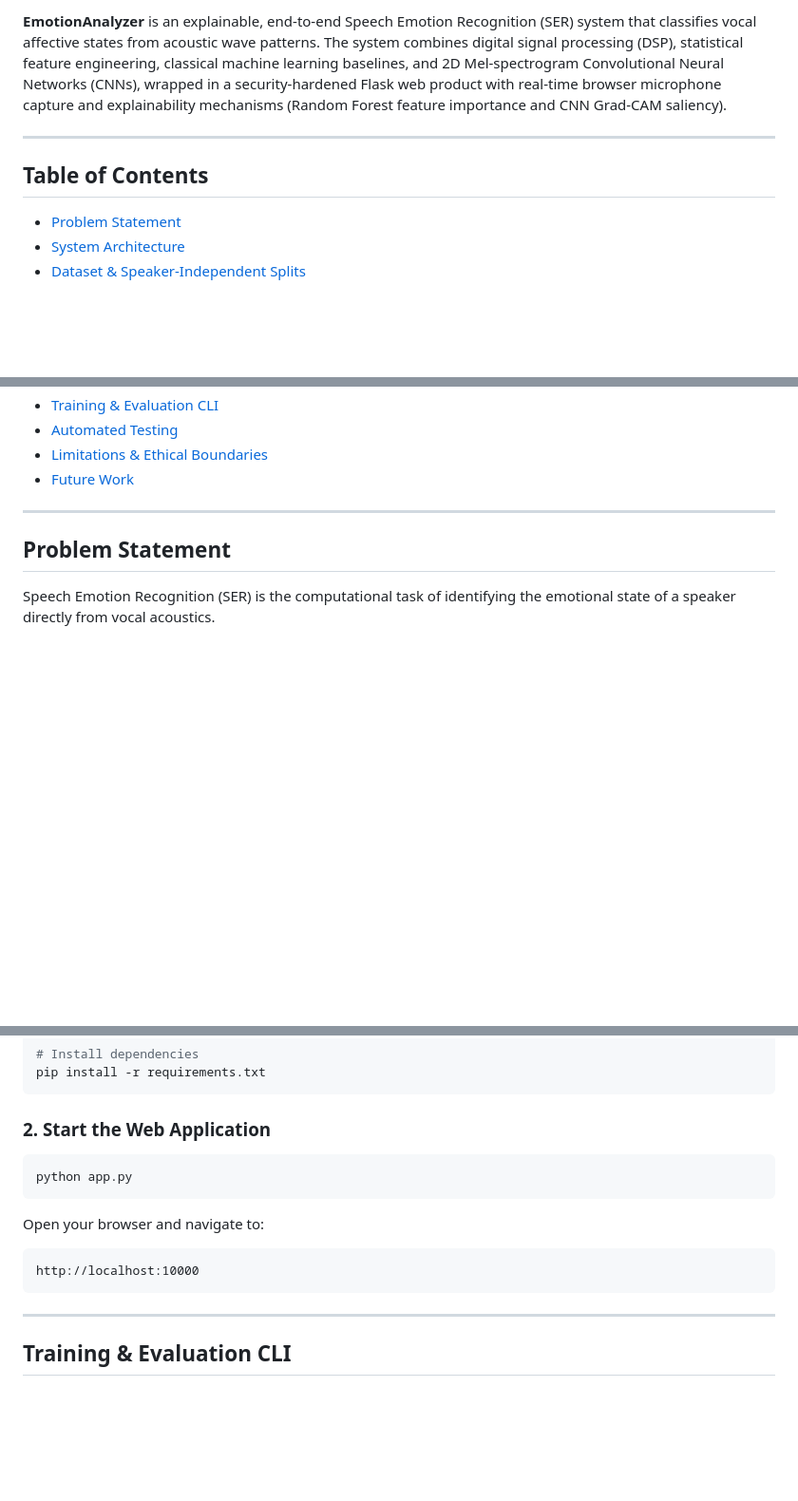
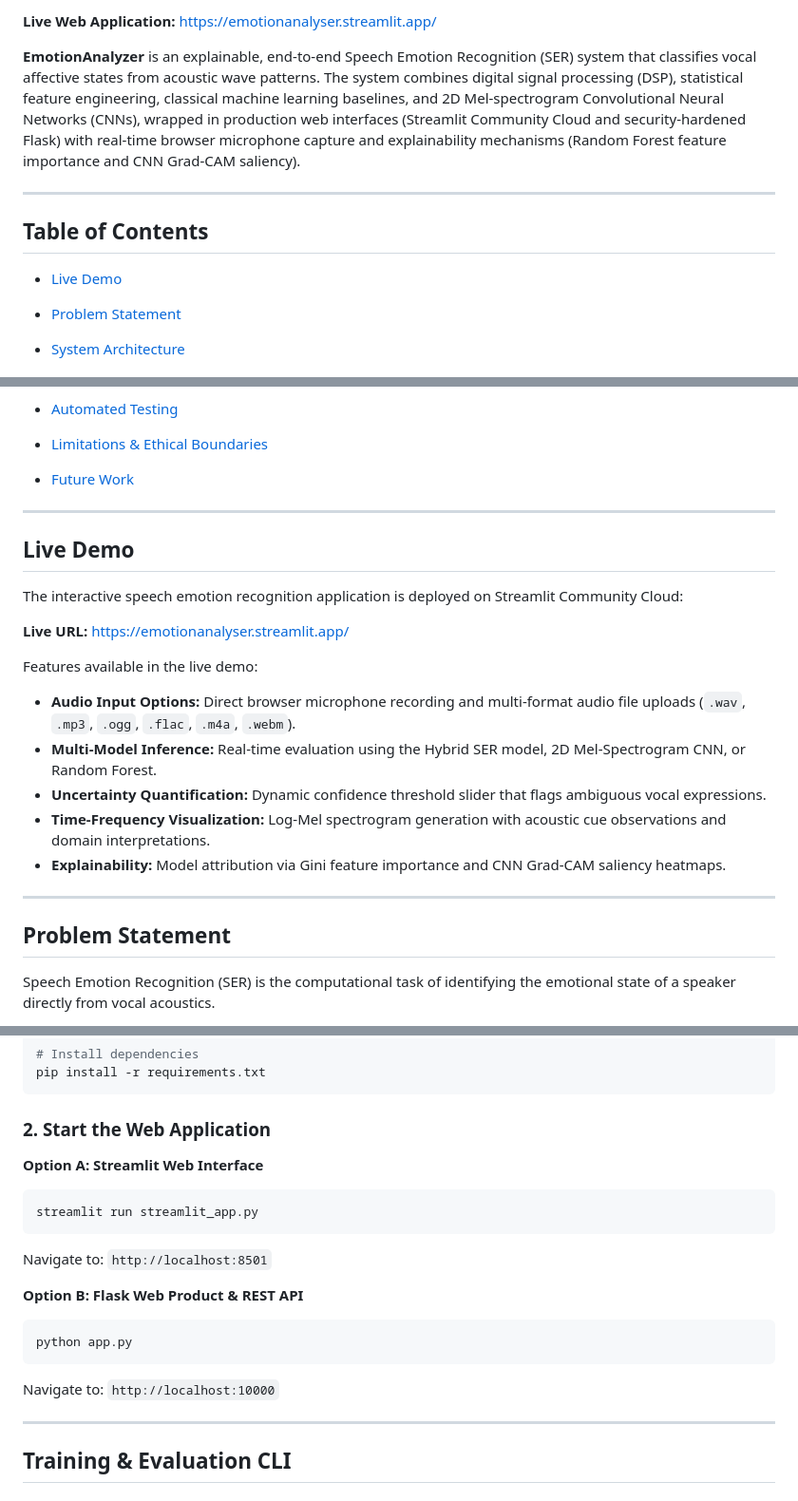
Before and after one commit to mohikarathi/EmotionAnalyzer, a Markdown page: README.md, 3 parts joined by grey strips. Shown at 95% size. GitHub-like rendering; blank space fills up the shorter version.

Commit message:
docs: add Streamlit live demo URL, badge, and launch instructions to README

````diff
--- a/README.md
+++ b/README.md
@@ -7,9 +8,13 @@
 
-**EmotionAnalyzer** is an explainable, end-to-end Speech Emotion Recognition (SER) system that classifies vocal affective states from acoustic wave patterns. The system combines digital signal processing (DSP), statistical feature engineering, classical machine learning baselines, and 2D Mel-spectrogram Convolutional Neural Networks (CNNs), wrapped in a security-hardened Flask web product with real-time browser microphone capture and explainability mechanisms (Random Forest feature importance and CNN Grad-CAM saliency).
+**Live Web Application:** [https://emotionanalyser.streamlit.app/](https://emotionanalyser.streamlit.app/)
+
+**EmotionAnalyzer** is an explainable, end-to-end Speech Emotion Recognition (SER) system that classifies vocal affective states from acoustic wave patterns. The system combines digital signal processing (DSP), statistical feature engineering, classical machine learning baselines, and 2D Mel-spectrogram Convolutional Neural Networks (CNNs), wrapped in production web interfaces (Streamlit Community Cloud and security-hardened Flask) with real-time browser microphone capture and explainability mechanisms (Random Forest feature importance and CNN Grad-CAM saliency).
 
 ---
 
 ## Table of Contents
+
+- [Live Demo](#live-demo)
 
 - [Problem Statement](#problem-statement)
 - [System Architecture](#system-architecture)
@@ -29,6 +34,21 @@
 - [Automated Testing](#automated-testing)
 - [Limitations & Ethical Boundaries](#limitations--ethical-boundaries)
 - [Future Work](#future-work)
+
+---
+
+## Live Demo
+
+The interactive speech emotion recognition application is deployed on Streamlit Community Cloud:
+
+**Live URL:** [https://emotionanalyser.streamlit.app/](https://emotionanalyser.streamlit.app/)
+
+Features available in the live demo:
+- **Audio Input Options:** Direct browser microphone recording and multi-format audio file uploads (`.wav`, `.mp3`, `.ogg`, `.flac`, `.m4a`, `.webm`).
+- **Multi-Model Inference:** Real-time evaluation using the Hybrid SER model, 2D Mel-Spectrogram CNN, or Random Forest.
+- **Uncertainty Quantification:** Dynamic confidence threshold slider that flags ambiguous vocal expressions.
+- **Time-Frequency Visualization:** Log-Mel spectrogram generation with acoustic cue observations and domain interpretations.
+- **Explainability:** Model attribution via Gini feature importance and CNN Grad-CAM saliency heatmaps.
 
 ---
 
@@ -304,13 +324,18 @@ pip install -r requirements.txt
 ```
 
 ### 2. Start the Web Application
+
+**Option A: Streamlit Web Interface**
+```bash
+streamlit run streamlit_app.py
+```
+Navigate to: `http://localhost:8501`
+
+**Option B: Flask Web Product & REST API**
 ```bash
 python app.py
 ```
-Open your browser and navigate to:
-```
-http://localhost:10000
-```
+Navigate to: `http://localhost:10000`
 
 ---
 
````
Also changed, not shown: other parts of README.md (+3 -2 lines).
